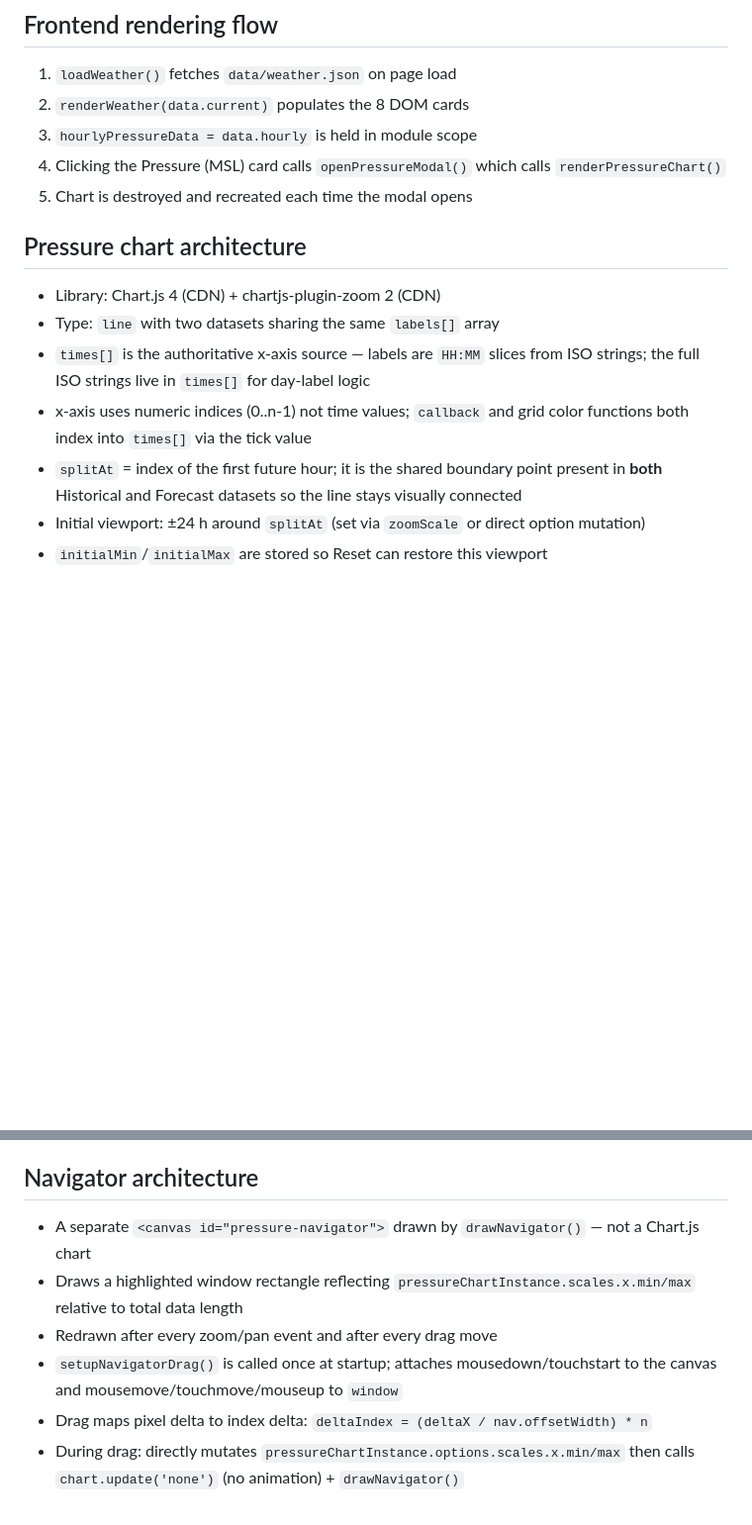
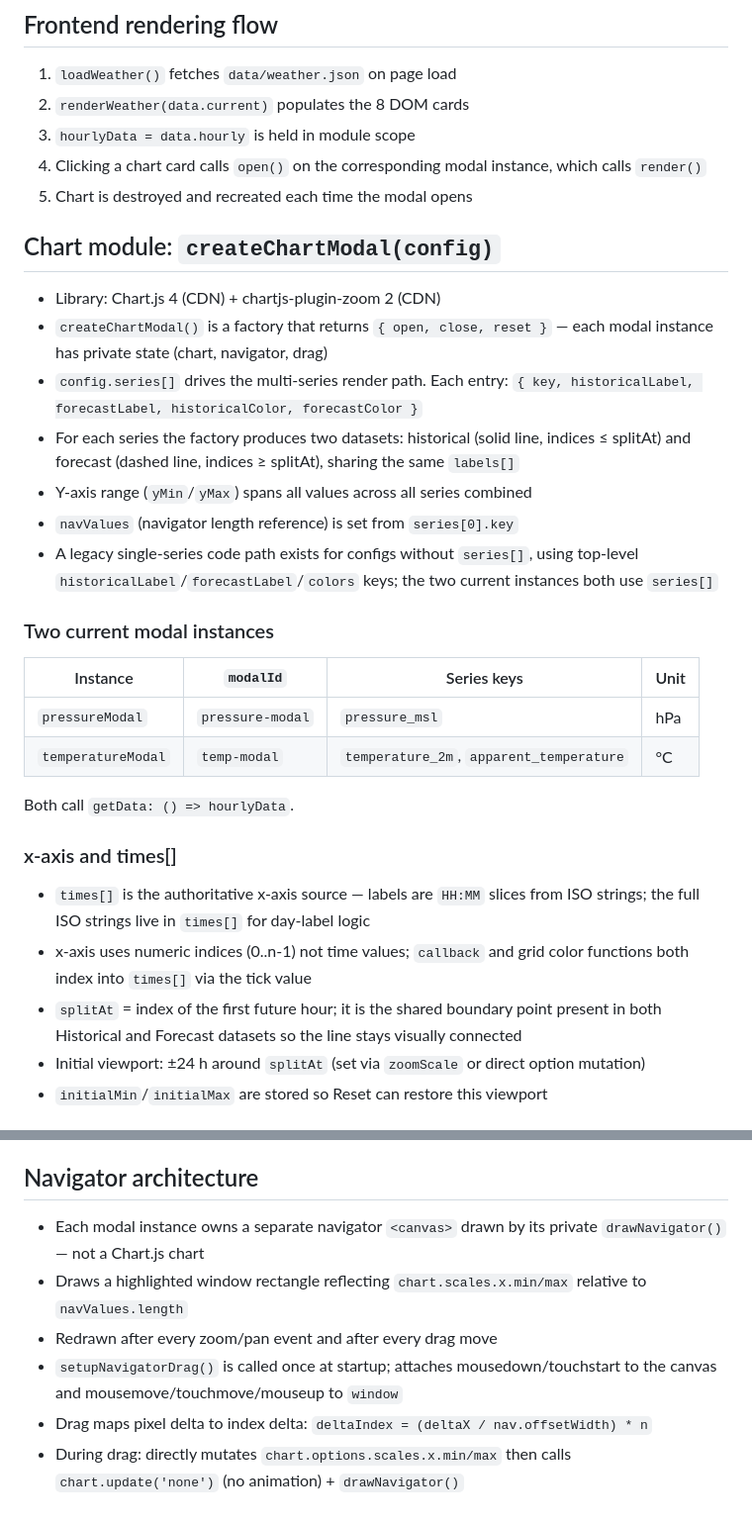
Before and after one commit to jorenknieper/fishing-weather-app, a Markdown page: context/architecture.md, 2 parts joined by grey strips. Shown at 99% size. Drawn GitHub-style; blank space fills up the shorter version.

```diff
--- a/context/architecture.md
+++ b/context/architecture.md
@@ -34,17 +34,34 @@ GitHub Actions (cron: hourly)
 
 1. `loadWeather()` fetches `data/weather.json` on page load
 2. `renderWeather(data.current)` populates the 8 DOM cards
-3. `hourlyPressureData = data.hourly` is held in module scope
-4. Clicking the Pressure (MSL) card calls `openPressureModal()` which calls `renderPressureChart()`
+3. `hourlyData = data.hourly` is held in module scope
+4. Clicking a chart card calls `open()` on the corresponding modal instance, which calls `render()`
 5. Chart is destroyed and recreated each time the modal opens
 
-## Pressure chart architecture
+## Chart module: `createChartModal(config)`
 
 - Library: Chart.js 4 (CDN) + chartjs-plugin-zoom 2 (CDN)
-- Type: `line` with two datasets sharing the same `labels[]` array
+- `createChartModal()` is a factory that returns `{ open, close, reset }` — each modal instance has private state (chart, navigator, drag)
+- `config.series[]` drives the multi-series render path. Each entry: `{ key, historicalLabel, forecastLabel, historicalColor, forecastColor }`
+- For each series the factory produces two datasets: historical (solid line, indices ≤ splitAt) and forecast (dashed line, indices ≥ splitAt), sharing the same `labels[]`
+- Y-axis range (`yMin`/`yMax`) spans all values across all series combined
+- `navValues` (navigator length reference) is set from `series[0].key`
+- A legacy single-series code path exists for configs without `series[]`, using top-level `historicalLabel`/`forecastLabel`/`colors` keys; the two current instances both use `series[]`
+
+### Two current modal instances
+
+| Instance | `modalId` | Series keys | Unit |
+|---|---|---|---|
+| `pressureModal` | `pressure-modal` | `pressure_msl` | hPa |
+| `temperatureModal` | `temp-modal` | `temperature_2m`, `apparent_temperature` | °C |
+
+Both call `getData: () => hourlyData`.
+
+### x-axis and times[]
+
 - `times[]` is the authoritative x-axis source — labels are `HH:MM` slices from ISO strings; the full ISO strings live in `times[]` for day-label logic
 - x-axis uses numeric indices (0..n-1) not time values; `callback` and grid color functions both index into `times[]` via the tick value
-- `splitAt` = index of the first future hour; it is the shared boundary point present in **both** Historical and Forecast datasets so the line stays visually connected
+- `splitAt` = index of the first future hour; it is the shared boundary point present in both Historical and Forecast datasets so the line stays visually connected
 - Initial viewport: ±24 h around `splitAt` (set via `zoomScale` or direct option mutation)
 - `initialMin`/`initialMax` are stored so Reset can restore this viewport
 
@@ -57,9 +74,9 @@ GitHub Actions (cron: hourly)
 
 ## Navigator architecture
 
-- A separate `<canvas id="pressure-navigator">` drawn by `drawNavigator()` — not a Chart.js chart
-- Draws a highlighted window rectangle reflecting `pressureChartInstance.scales.x.min/max` relative to total data length
+- Each modal instance owns a separate navigator `<canvas>` drawn by its private `drawNavigator()` — not a Chart.js chart
+- Draws a highlighted window rectangle reflecting `chart.scales.x.min/max` relative to `navValues.length`
 - Redrawn after every zoom/pan event and after every drag move
 - `setupNavigatorDrag()` is called once at startup; attaches mousedown/touchstart to the canvas and mousemove/touchmove/mouseup to `window`
 - Drag maps pixel delta to index delta: `deltaIndex = (deltaX / nav.offsetWidth) * n`
-- During drag: directly mutates `pressureChartInstance.options.scales.x.min/max` then calls `chart.update('none')` (no animation) + `drawNavigator()`
+- During drag: directly mutates `chart.options.scales.x.min/max` then calls `chart.update('none')` (no animation) + `drawNavigator()`
```
Also changed, not shown: other parts of context/architecture.md (+2 -2 lines), context/change-guide.md (+33 -10 lines).
